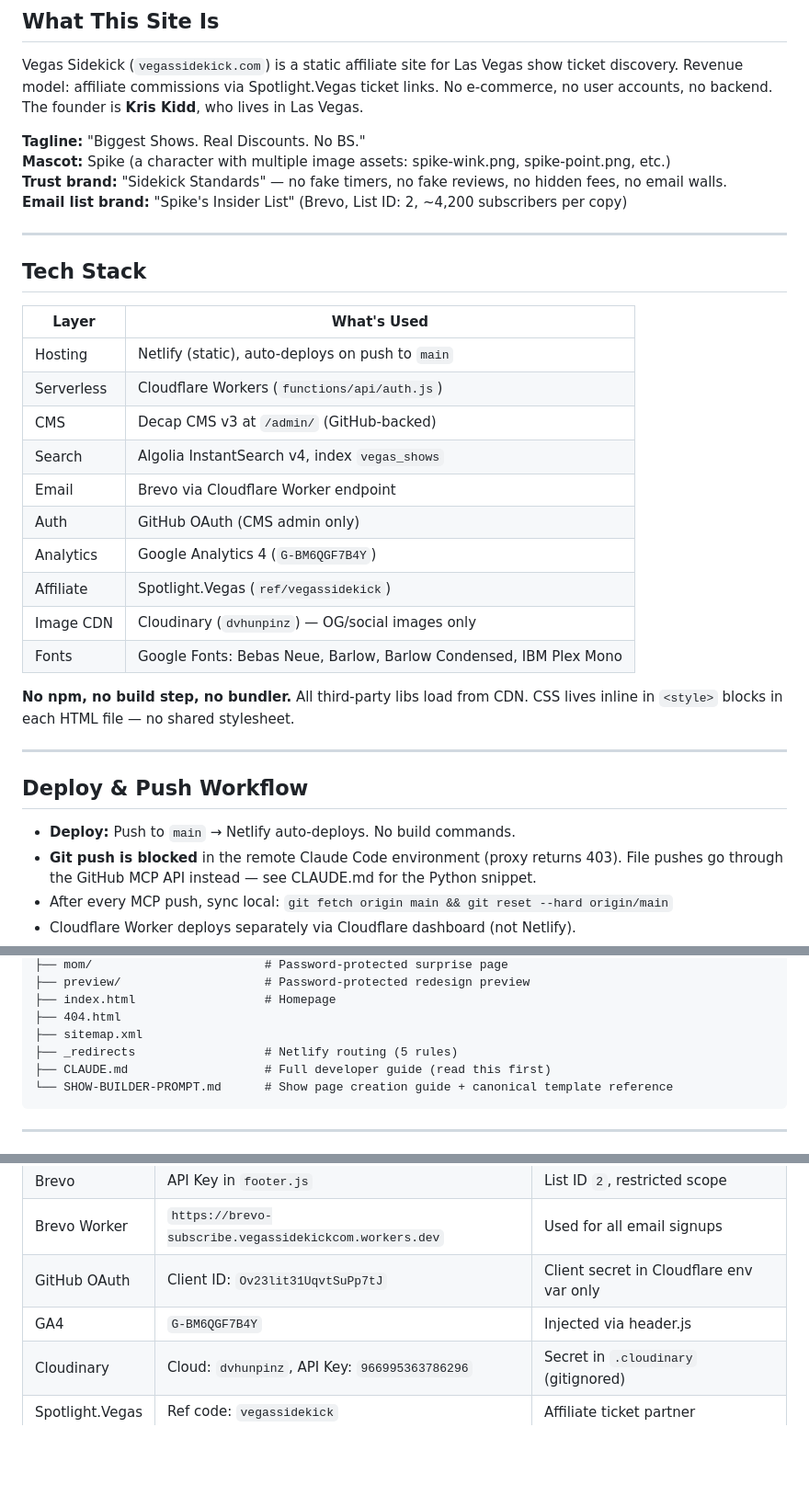
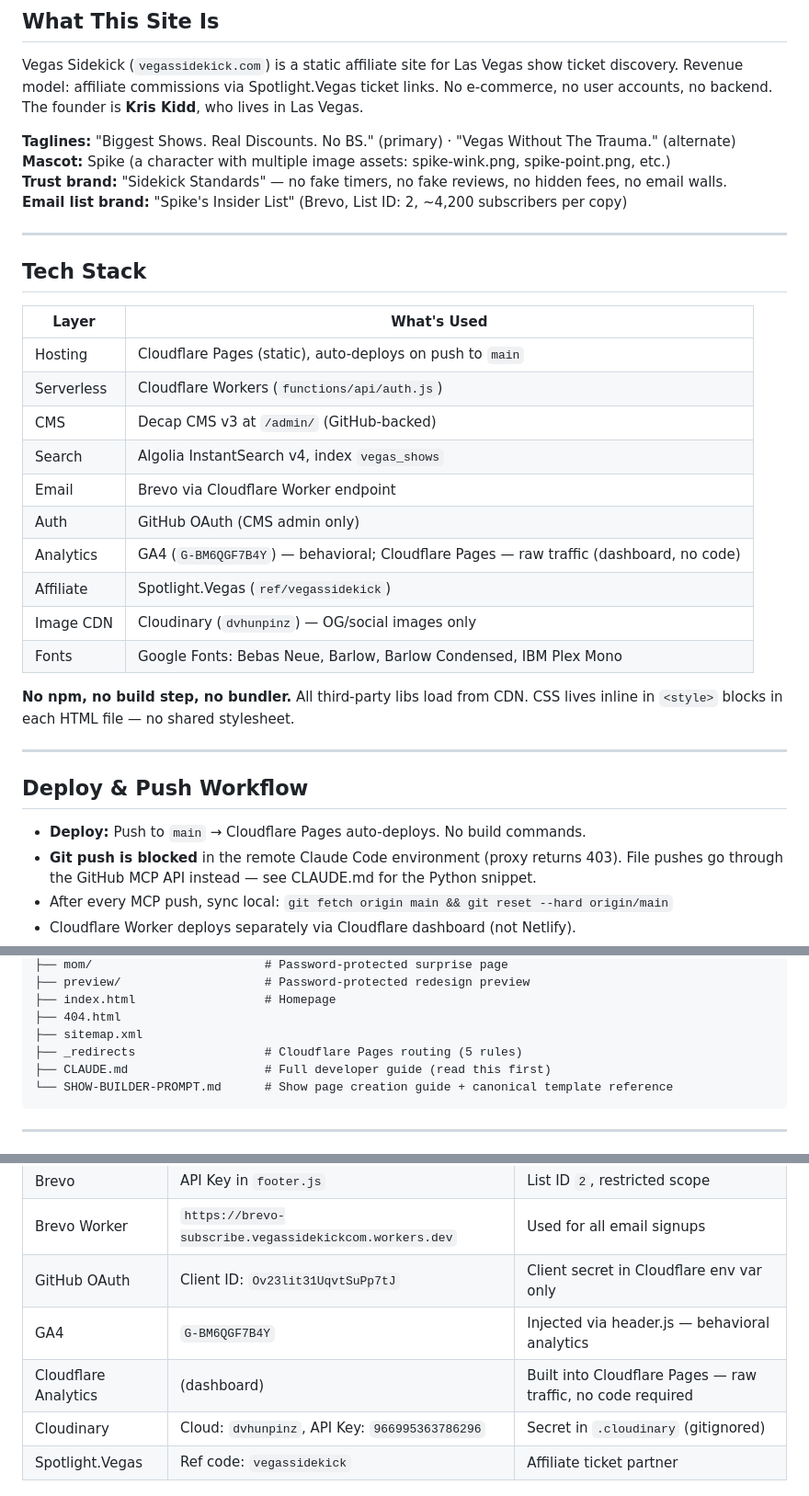
Before and after one commit to K2-Oddworks/vegas-sidekick, a Markdown page: VS_CHAT_CONTEXT.md, 3 parts joined by grey strips. Shown at 92% size. GitHub-like rendering; blank space fills up the shorter version.

Commit message:
Correct hosting, analytics, and tagline in VS_CHAT_CONTEXT.md
- Netlify → Cloudflare Pages throughout
- Analytics: reflect both GA4 (behavioral, client-side) and Cloudflare Pages
  analytics (raw traffic, dashboard-only, no code)
- Add "Vegas Without The Trauma." as alternate tagline

https://claude.ai/code/session_01RW1WZiicn2hTEjH6y1f6SC

````diff
--- a/VS_CHAT_CONTEXT.md
+++ b/VS_CHAT_CONTEXT.md
@@ -9,7 +9,7 @@
 
 Vegas Sidekick (`vegassidekick.com`) is a static affiliate site for Las Vegas show ticket discovery. Revenue model: affiliate commissions via Spotlight.Vegas ticket links. No e-commerce, no user accounts, no backend. The founder is **Kris Kidd**, who lives in Las Vegas.
 
-**Tagline:** "Biggest Shows. Real Discounts. No BS."
+**Taglines:** "Biggest Shows. Real Discounts. No BS." (primary) · "Vegas Without The Trauma." (alternate)
 **Mascot:** Spike (a character with multiple image assets: spike-wink.png, spike-point.png, etc.)
 **Trust brand:** "Sidekick Standards" — no fake timers, no fake reviews, no hidden fees, no email walls.
 **Email list brand:** "Spike's Insider List" (Brevo, List ID: 2, ~4,200 subscribers per copy)
@@ -20,13 +20,13 @@ Vegas Sidekick (`vegassidekick.com`) is a static affiliate site for Las Vegas sh
 
 | Layer | What's Used |
 |---|---|
-| Hosting | Netlify (static), auto-deploys on push to `main` |
+| Hosting | Cloudflare Pages (static), auto-deploys on push to `main` |
 | Serverless | Cloudflare Workers (`functions/api/auth.js`) |
 | CMS | Decap CMS v3 at `/admin/` (GitHub-backed) |
 | Search | Algolia InstantSearch v4, index `vegas_shows` |
 | Email | Brevo via Cloudflare Worker endpoint |
 | Auth | GitHub OAuth (CMS admin only) |
-| Analytics | Google Analytics 4 (`G-BM6QGF7B4Y`) |
+| Analytics | GA4 (`G-BM6QGF7B4Y`) — behavioral; Cloudflare Pages — raw traffic (dashboard, no code) |
 | Affiliate | Spotlight.Vegas (`ref/vegassidekick`) |
 | Image CDN | Cloudinary (`dvhunpinz`) — OG/social images only |
 | Fonts | Google Fonts: Bebas Neue, Barlow, Barlow Condensed, IBM Plex Mono |
@@ -37,7 +37,7 @@ Vegas Sidekick (`vegassidekick.com`) is a static affiliate site for Las Vegas sh
 
 ## Deploy & Push Workflow
 
-- **Deploy:** Push to `main` → Netlify auto-deploys. No build commands.
+- **Deploy:** Push to `main` → Cloudflare Pages auto-deploys. No build commands.
 - **Git push is blocked** in the remote Claude Code environment (proxy returns 403). File pushes go through the GitHub MCP API instead — see CLAUDE.md for the Python snippet.
 - After every MCP push, sync local: `git fetch origin main && git reset --hard origin/main`
 - Cloudflare Worker deploys separately via Cloudflare dashboard (not Netlify).
@@ -89,7 +89,7 @@ vegas-sidekick/
 ├── index.html                  # Homepage
 ├── 404.html
 ├── sitemap.xml
-├── _redirects                  # Netlify routing (5 rules)
+├── _redirects                  # Cloudflare Pages routing (5 rules)
 ├── CLAUDE.md                   # Full developer guide (read this first)
 └── SHOW-BUILDER-PROMPT.md      # Show page creation guide + canonical template reference
 ```
@@ -322,7 +322,8 @@ Every show page built on the canonical template includes these sections in order
 | Brevo | API Key in `footer.js` | List ID `2`, restricted scope |
 | Brevo Worker | `https://brevo-subscribe.vegassidekickcom.workers.dev` | Used for all email signups |
 | GitHub OAuth | Client ID: `Ov23lit31UqvtSuPp7tJ` | Client secret in Cloudflare env var only |
-| GA4 | `G-BM6QGF7B4Y` | Injected via header.js |
+| GA4 | `G-BM6QGF7B4Y` | Injected via header.js — behavioral analytics |
+| Cloudflare Analytics | (dashboard) | Built into Cloudflare Pages — raw traffic, no code required |
 | Cloudinary | Cloud: `dvhunpinz`, API Key: `966995363786296` | Secret in `.cloudinary` (gitignored) |
 | Spotlight.Vegas | Ref code: `vegassidekick` | Affiliate ticket partner |
 
````
